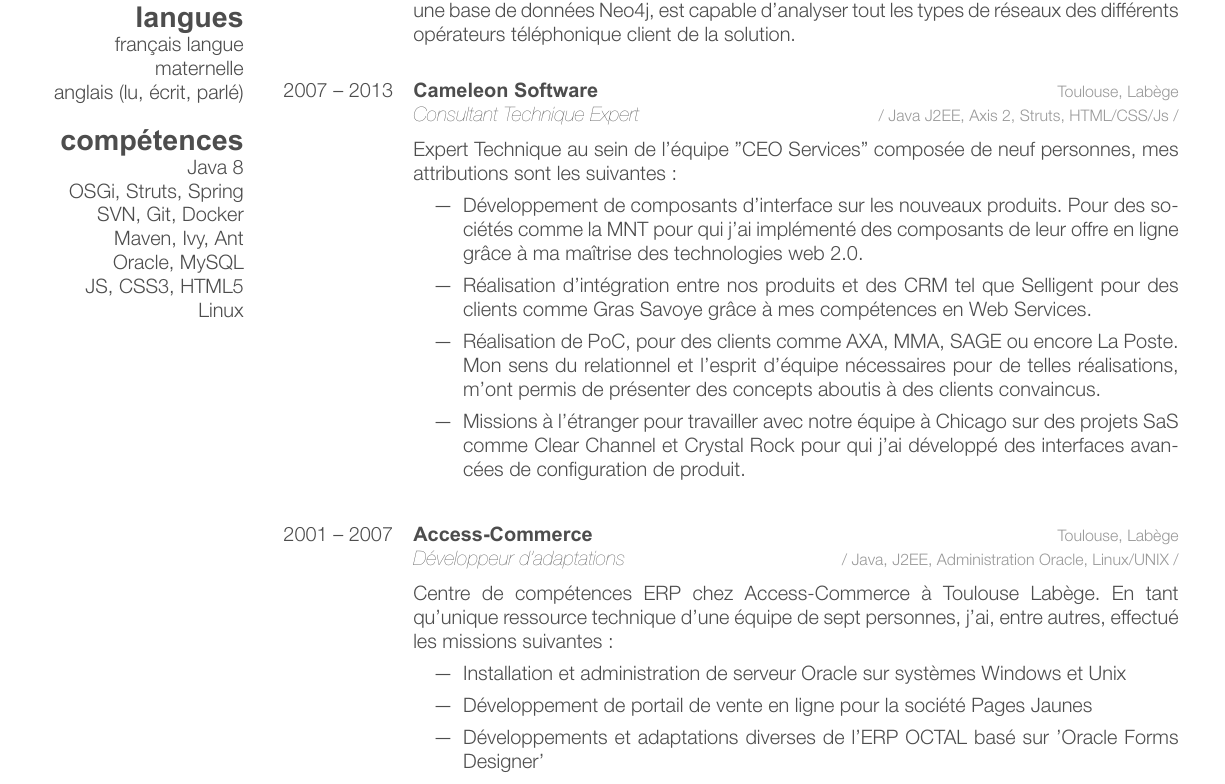
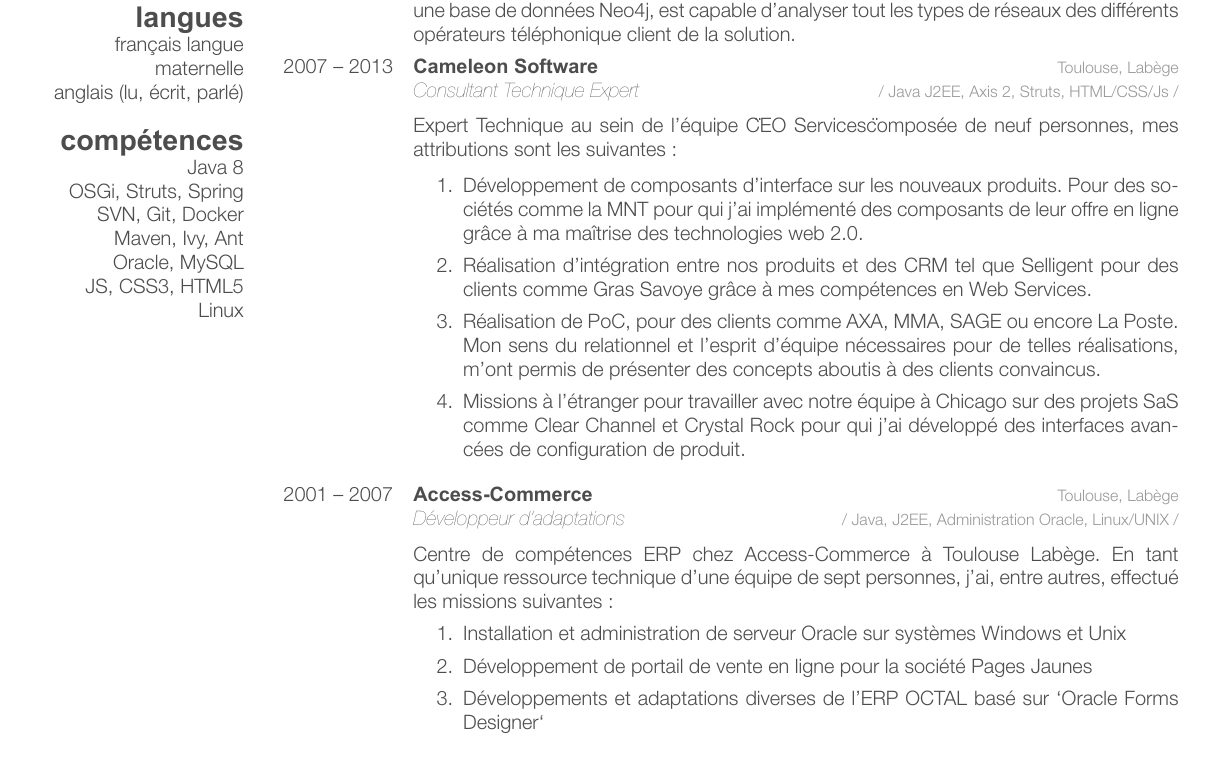
Before and after one commit to Marthym/curriculum-vitae, a LaTeX CV (java-software-engineer/cv-fred-combes.tex): part of page 1 of 2, cut so that both start at the same text. Compiled offline with XeLaTeX.

Commit message:
fix(main): Try fix travis error

```diff
--- a/java-software-engineer/cv-fred-combes.tex
+++ b/java-software-engineer/cv-fred-combes.tex
@@ -21,7 +21,7 @@
 
 \documentclass{friggeri-cv} 	% Add 'print' as an option into the square bracket to remove colors from this template for printing
 \usepackage[french]{babel}
-\usepackage{csquotes}			% pour la ponctuation multi-langue
+%\usepackage{csquotes}			% pour la ponctuation multi-langue
 
 \hypersetup{pdfborder={0 0 0},colorlinks}
 
@@ -82,22 +82,15 @@
 {Cameleon Software}
 {Toulouse, Labège}
 {\vspace{0.2cm}\emph{Consultant Technique Expert} \discretright{/ Java J2EE, Axis 2, Struts, HTML/CSS/Js /}\\
-Expert Technique au sein de l'équipe "CEO Services" composée de neuf personnes, mes attributions sont les suivantes :
-\begin{itemize}
-\item Développement de composants d’interface sur les nouveaux produits. Pour des sociétés
-comme la MNT pour qui j’ai implémenté des composants de leur offre en ligne grâce à ma
-maîtrise des technologies web 2.0.
-\item Réalisation d’intégration entre nos produits et des CRM tel que Selligent pour des clients
-comme Gras Savoye grâce à mes compétences en Web Services.
-\item Réalisation de PoC, pour des clients comme AXA, MMA, SAGE ou encore La Poste. Mon sens
-du relationnel et l'esprit d'équipe nécessaires pour de telles réalisations, m'ont permis de
-présenter des concepts aboutis à des clients convaincus.
-\item Missions à l’étranger pour travailler avec notre équipe à Chicago sur des projets SaS comme
-Clear Channel et Crystal Rock pour qui j'ai développé des interfaces avancées de
-configuration de produit.
-\end{itemize}
+Expert Technique au sein de l'équipe \"CEO Services\" composée de neuf personnes, mes attributions sont les suivantes :
 
-}\\
+\begin{enumerate}
+\item Développement de composants d’interface sur les nouveaux produits. Pour des sociétés comme la MNT pour qui j’ai implémenté des composants de leur offre en ligne grâce à ma maîtrise des technologies web 2.0.
+\item Réalisation d’intégration entre nos produits et des CRM tel que Selligent pour des clients comme Gras Savoye grâce à mes compétences en Web Services.
+\item Réalisation de PoC, pour des clients comme AXA, MMA, SAGE ou encore La Poste. Mon sens du relationnel et l'esprit d'équipe nécessaires pour de telles réalisations, m'ont permis de présenter des concepts aboutis à des clients convaincus.
+\item Missions à l’étranger pour travailler avec notre équipe à Chicago sur des projets SaS comme Clear Channel et Crystal Rock pour qui j'ai développé des interfaces avancées de configuration de produit.
+\end{enumerate}
+}
 
 %---- ACCESS COMMERCE --------------------------------------------------------------------
 \entry
@@ -108,11 +101,11 @@
 Centre de compétences ERP chez Access-Commerce à Toulouse Labège.
 En tant qu’unique ressource technique d'une équipe de sept personnes, j’ai, entre autres, effectué les
 missions suivantes :
-\begin{itemize}
+\begin{enumerate}
 \item Installation et administration de serveur Oracle sur systèmes Windows et Unix
 \item Développement de portail de vente en ligne pour la société Pages Jaunes
-\item Développements et adaptations diverses de l'ERP OCTAL basé sur 'Oracle Forms Designer'
-\end{itemize}
+\item Développements et adaptations diverses de l'ERP OCTAL basé sur `Oracle Forms Designer`
+\end{enumerate}
 }
 %------------------------------------------------
 \end{entrylist}
```
Also changed, not shown: java-software-engineer/friggeri-cv.cls (+13 -14 lines), java-software-engineer/cv-fred-combes.tex (2 more changed lines).
